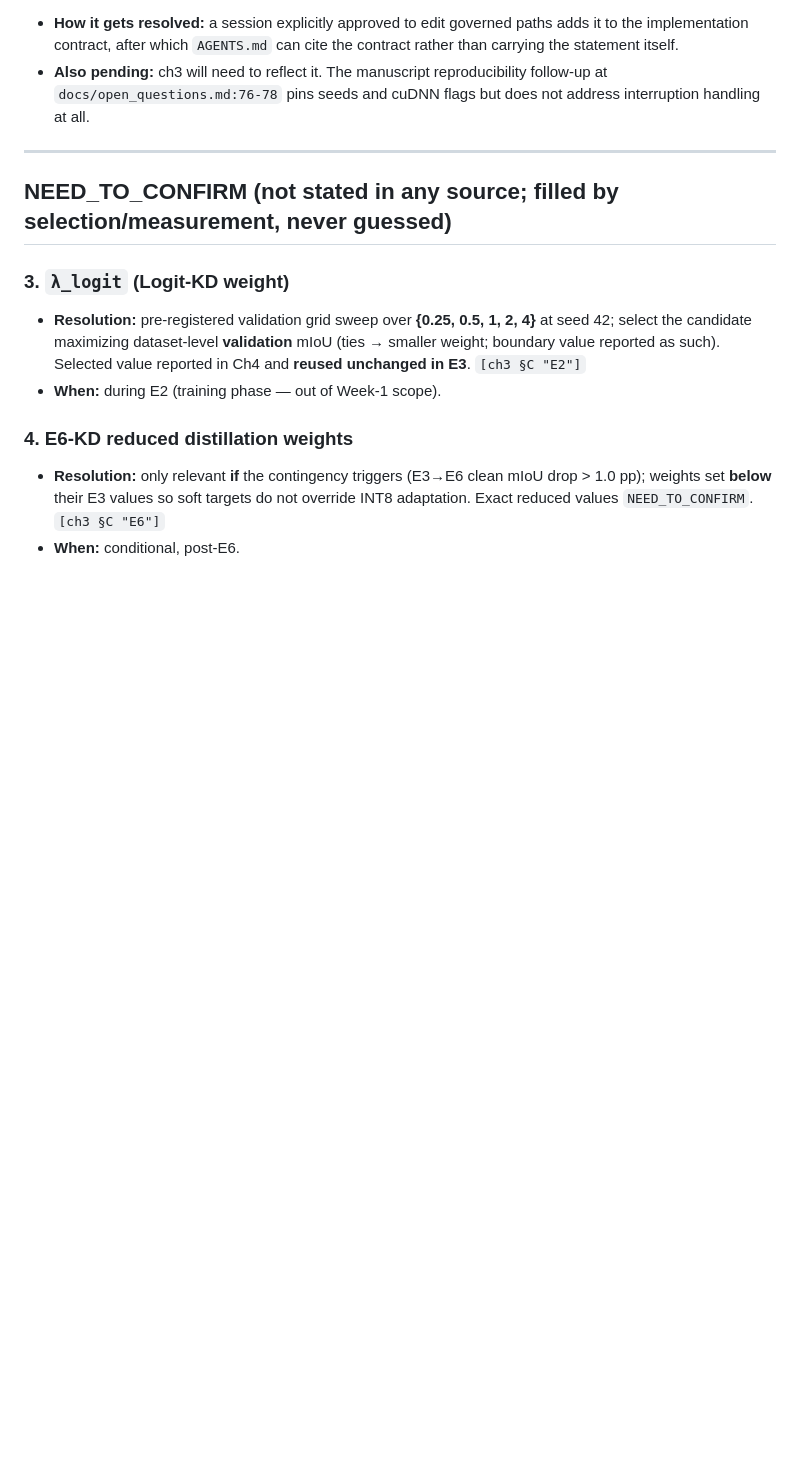
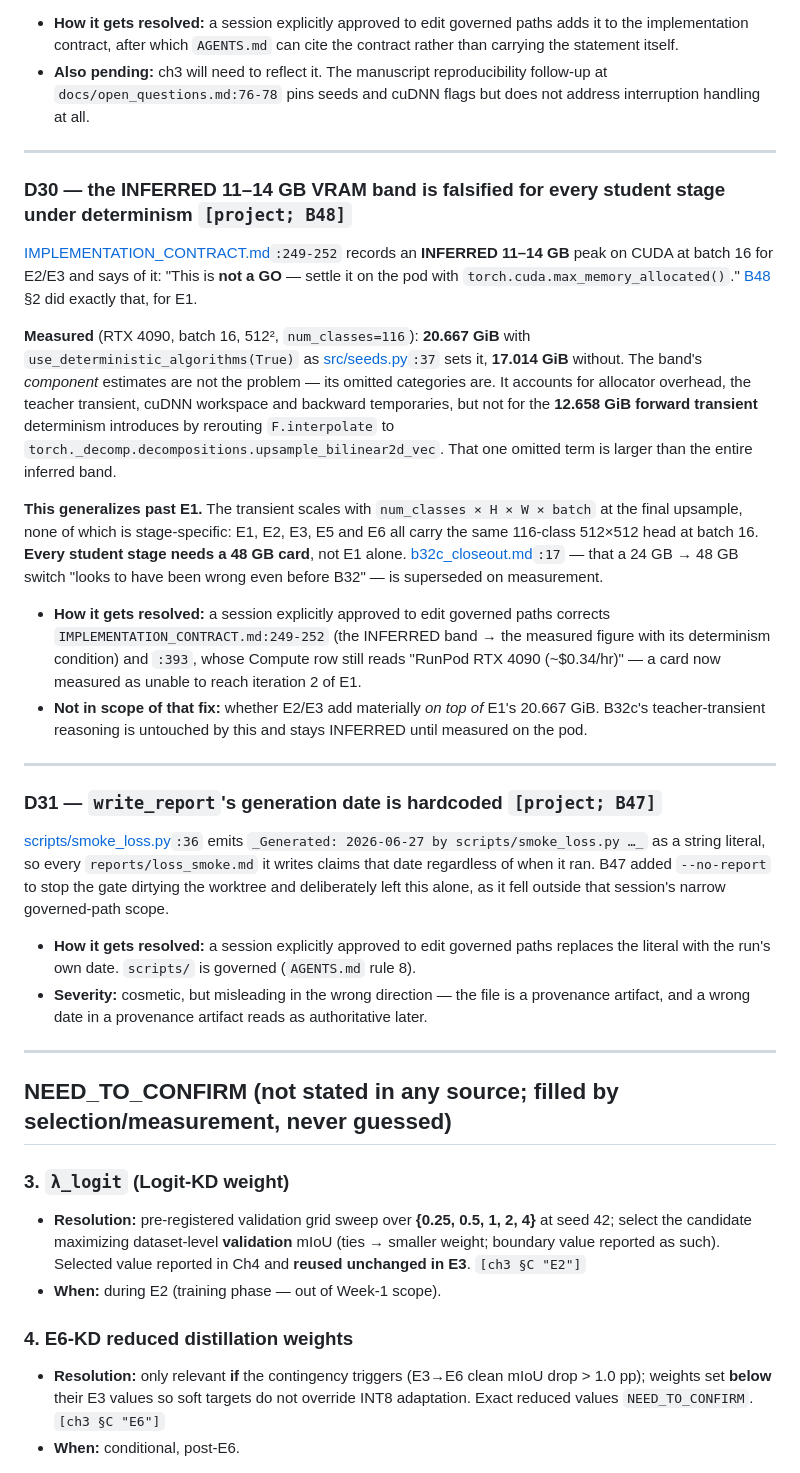
Before and after one commit to ainsleydeluna/plantseg-thesis, a Markdown page: docs/open_questions.md, the part around the change. Rendered like a GitHub page; blank space fills up the shorter version.

Commit message:
B49: record the two governed-path items B48 surfaced
D30 — IMPLEMENTATION_CONTRACT.md:249-252's INFERRED 11-14 GB VRAM band
asked to be settled on the pod with torch.cuda.max_memory_allocated().
B48 settled it: 20.667 GiB with determinism on, 17.014 GiB without. The
band's components were sound; it simply has no term for the 12.658 GiB
forward transient that determinism introduces, which is larger than the
whole band. Because that transient scales with num_classes x H x W x
batch and not with the stage, it generalizes — every student stage needs
48 GB, not E1 alone, and b32c_closeout.md:17's contrary conclusion is
superseded on measurement. The contract's Compute row at :393 still names
the RTX 4090.

D31 — scripts/smoke_loss.py:36 hardcodes the report generation date, so
every reports/loss_smoke.md claims 2026-06-27 whatever the run date.
Deferred from B47 as outside that session's scope.

Both resolve only in a session approved to edit governed paths. The CE
non-determinism item is deliberately absent: it stays blocked on the
on-pod gradient comparison.

```diff
--- a/docs/open_questions.md
+++ b/docs/open_questions.md
@@ -744,6 +744,48 @@ home is [IMPLEMENTATION_CONTRACT.md](IMPLEMENTATION_CONTRACT.md), a **governed p
 
 ---
 
+### D30 — the INFERRED 11–14 GB VRAM band is falsified for every student stage under determinism `[project; B48]`
+[IMPLEMENTATION_CONTRACT.md](IMPLEMENTATION_CONTRACT.md)`:249-252` records an **INFERRED 11–14 GB**
+peak on CUDA at batch 16 for E2/E3 and says of it: "This is **not a GO** — settle it on the pod with
+`torch.cuda.max_memory_allocated()`." [B48](../reports/b48_e1_oom_investigation.md) §2 did exactly
+that, for E1.
+
+**Measured** (RTX 4090, batch 16, 512², `num_classes=116`): **20.667 GiB** with
+`use_deterministic_algorithms(True)` as [src/seeds.py](../src/seeds.py)`:37` sets it, **17.014 GiB**
+without. The band's *component* estimates are not the problem — its omitted categories are. It
+accounts for allocator overhead, the teacher transient, cuDNN workspace and backward temporaries,
+but not for the **12.658 GiB forward transient** determinism introduces by rerouting
+`F.interpolate` to `torch._decomp.decompositions.upsample_bilinear2d_vec`. That one omitted term is
+larger than the entire inferred band.
+
+**This generalizes past E1.** The transient scales with `num_classes × H × W × batch` at the final
+upsample, none of which is stage-specific: E1, E2, E3, E5 and E6 all carry the same 116-class 512×512
+head at batch 16. **Every student stage needs a 48 GB card**, not E1 alone.
+[b32c_closeout.md](../reports/b32c_closeout.md)`:17` — that a 24 GB → 48 GB switch "looks to have
+been wrong even before B32" — is superseded on measurement.
+
+- **How it gets resolved:** a session explicitly approved to edit governed paths corrects
+  `IMPLEMENTATION_CONTRACT.md:249-252` (the INFERRED band → the measured figure with its determinism
+  condition) and `:393`, whose Compute row still reads "RunPod RTX 4090 (~$0.34/hr)" — a card now
+  measured as unable to reach iteration 2 of E1.
+- **Not in scope of that fix:** whether E2/E3 add materially *on top of* E1's 20.667 GiB. B32c's
+  teacher-transient reasoning is untouched by this and stays INFERRED until measured on the pod.
+
+---
+
+### D31 — `write_report`'s generation date is hardcoded `[project; B47]`
+[scripts/smoke_loss.py](../scripts/smoke_loss.py)`:36` emits `_Generated: 2026-06-27 by
+scripts/smoke_loss.py …_` as a string literal, so every `reports/loss_smoke.md` it writes claims that
+date regardless of when it ran. B47 added `--no-report` to stop the gate dirtying the worktree and
+deliberately left this alone, as it fell outside that session's narrow governed-path scope.
+
+- **How it gets resolved:** a session explicitly approved to edit governed paths replaces the literal
+  with the run's own date. `scripts/` is governed (`AGENTS.md` rule 8).
+- **Severity:** cosmetic, but misleading in the wrong direction — the file is a provenance artifact,
+  and a wrong date in a provenance artifact reads as authoritative later.
+
+---
+
 ## NEED_TO_CONFIRM (not stated in any source; filled by selection/measurement, never guessed)
 
 ### 3. `λ_logit` (Logit-KD weight)
```
